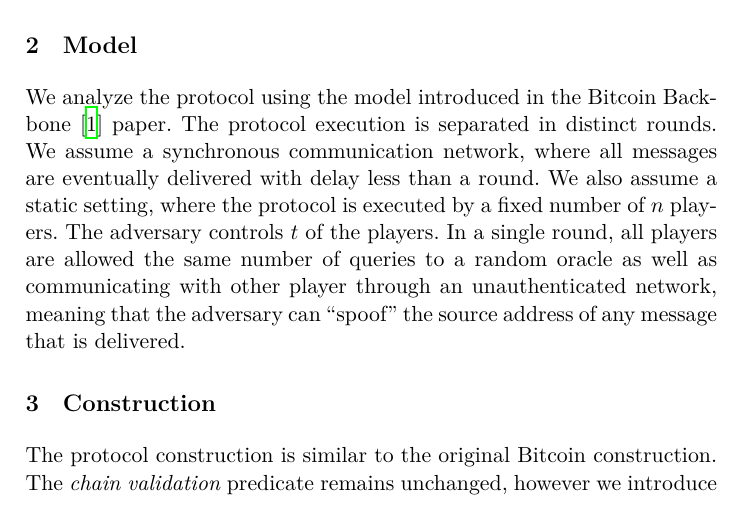
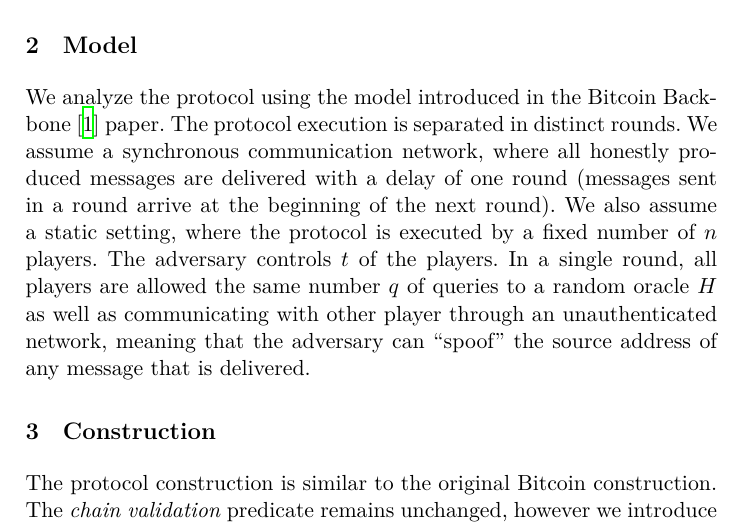
Before and after one commit to commonprefix/poem, a LaTeX paper (poem.tex, which reads model.tex): part of page 1 of 4, cut so that both start at the same text. Compiled offline with XeLaTeX; a LaTeX package or settings file that is missing is left out.

Commit message:
Writing model and adding TODOs

```diff
--- a/model.tex
+++ b/model.tex
@@ -2,12 +2,16 @@
 
 We analyze the protocol using the model introduced in the Bitcoin Backbone~\cite{backbone} paper.
 The protocol execution is separated in distinct rounds.
-We assume a synchronous communication network, where all messages are eventually
-delivered with delay less than a round.
+We assume a synchronous communication network, where all honestly produced
+messages are delivered with a delay of one round (messages sent in a round
+arrive at the beginning of the next round).
 We also assume a static setting, where the protocol is executed by
 a fixed number of $n$ players.
 The adversary controls $t$ of the players.
-In a single round, all players are allowed the same number of queries to
-a random oracle as well as communicating with other player through an
+In a single round, all players are allowed the same number $q$ of queries to
+a random oracle $H$ as well as communicating with other player through an
+%TODO: cite random oracle rogaway
+%TODO: define security parameter kappa and state that random oracle provides uniform output,
+%      hence the maximum entropy is kappa
 unauthenticated network, meaning that the adversary can ``spoof"
 the source address of any message that is delivered.
```
